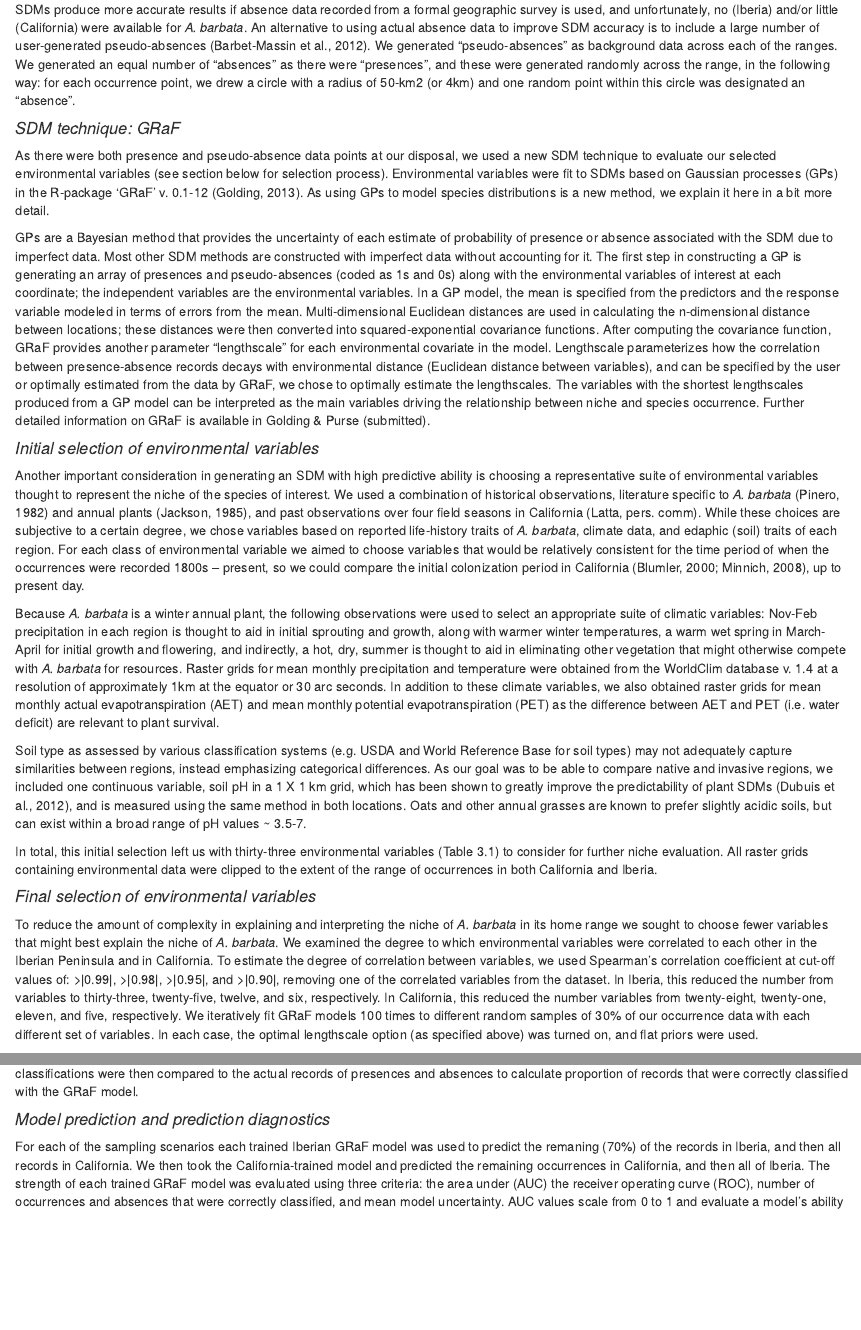
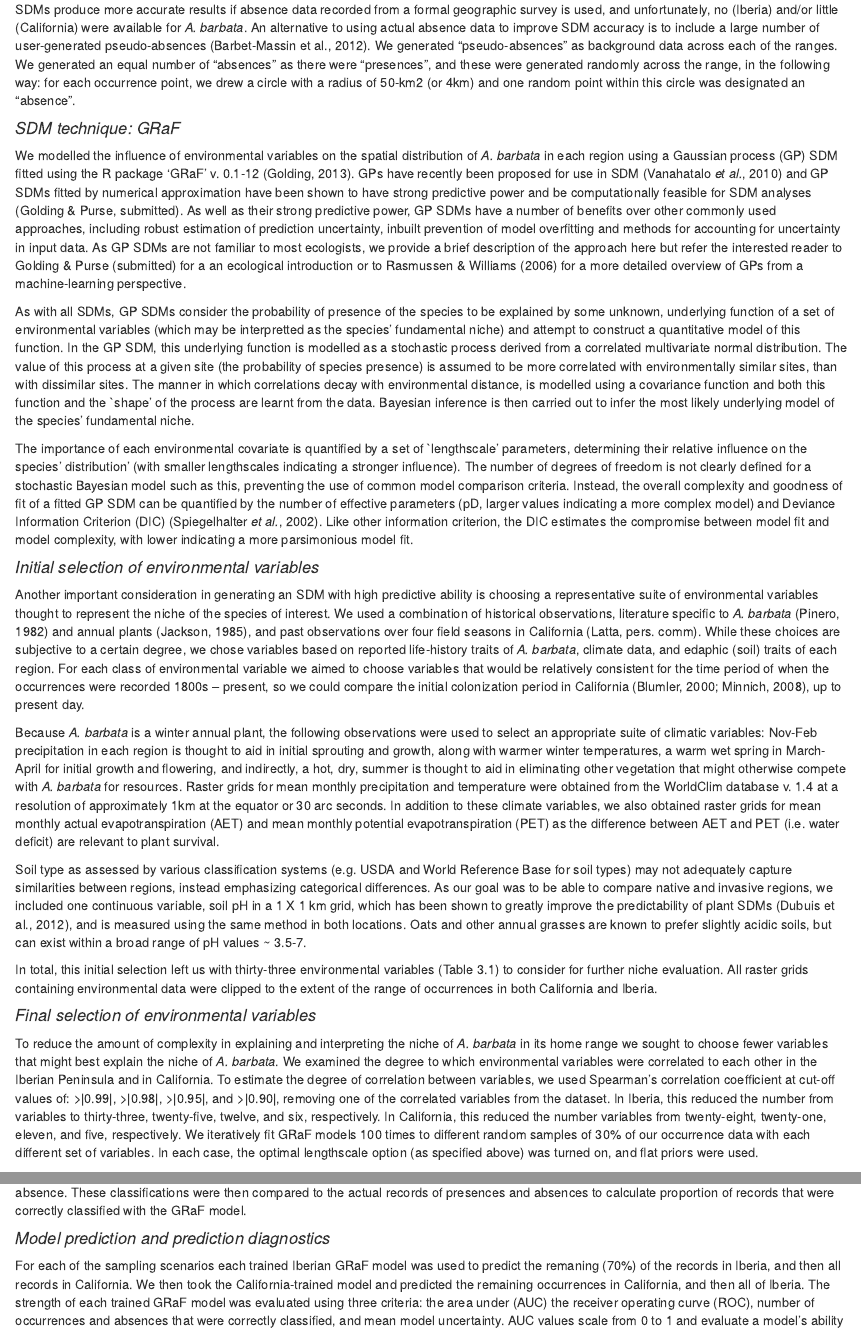
Before and after one commit to kate-crosby/GRaF_paper, an R Markdown document (MS/Working_draft_MS.Rmd): the page in a window 1100 px wide, from 2350 px down, and a second part further down, joined at a grey line. Rendered offline with R 4.5, knitr and Pandoc, with nearby package versions.

Commit message:
Edits to the GRaF-specific sections of the paper

```diff
--- a/MS/Working_draft_MS.Rmd
+++ b/MS/Working_draft_MS.Rmd
@@ -37,9 +40,21 @@ To deal with sampling bias, Philips et al. (2009) suggest using a species that c
 SDMs produce more accurate results if absence data recorded from a formal geographic survey is used, and unfortunately, no (Iberia) and/or little (California) were available for _A. barbata_. An alternative to using actual absence data to improve SDM accuracy is to include a large number of user-generated pseudo-absences (Barbet-Massin et al., 2012). We generated “pseudo-absences” as background data across each of the ranges. We generated an equal number of “absences” as there were “presences”, and these were generated randomly across the range, in the following way: for each occurrence point, we drew a circle with a radius of 50-km2 (or 4km) and one random point within this circle was designated an “absence”.
 
 #### _SDM technique: GRaF_
-As there were both presence and pseudo-absence data points at our disposal, we used a new SDM technique to evaluate our selected environmental variables (see section below for selection process). Environmental variables were fit to SDMs based on Gaussian processes (GPs) in the R-package ‘GRaF’ v. 0.1-12 (Golding, 2013). As using GPs to model species distributions is a new method, we explain it here in a bit more detail.
+We modelled the influence of environmental variables on the spatial distribution of _A. barbata_ in each region using a Gaussian process (GP) SDM fitted using the R package ‘GRaF’ v. 0.1-12 (Golding, 2013).
+GPs have recently been proposed for use in SDM (Vanahatalo _et al._, 2010) and GP SDMs fitted by numerical approximation have been shown to have strong predictive power and be computationally feasible for SDM analyses (Golding & Purse, submitted).
+As well as their strong predictive power, GP SDMs have a number of benefits over other commonly used approaches, including robust estimation of prediction uncertainty, inbuilt prevention of model overfitting and methods for accounting for uncertainty in input data.
+As GP SDMs are not familiar to most ecologists, we provide a brief description of the approach here but refer the interested reader to Golding & Purse (submitted) for a an ecological introduction or to Rasmussen & Williams (2006) for a more detailed overview of GPs from a machine-learning perspective.
 
-GPs are a Bayesian method that provides the uncertainty of each estimate of probability of presence or absence associated with the SDM due to imperfect data. Most other SDM methods are constructed with imperfect data without accounting for it. The first step in constructing a GP is generating an array of presences and pseudo-absences (coded as 1s and 0s) along with the environmental variables of interest at each coordinate; the independent variables are the environmental variables. In a GP model, the mean is specified from the predictors and the response variable modeled in terms of errors from the mean. Multi-dimensional Euclidean distances are used in calculating the n-dimensional distance between locations; these distances were then converted into squared-exponential covariance functions. After computing the covariance function, GRaF provides another parameter “lengthscale” for each environmental covariate in the model. Lengthscale parameterizes how the correlation between presence-absence records decays with environmental distance (Euclidean distance between variables), and can be specified by the user or optimally estimated from the data by GRaF, we chose to optimally estimate the lengthscales. The variables with the shortest lengthscales produced from a GP model can be interpreted as the main variables driving the relationship between niche and species occurrence. Further detailed information on GRaF is available in Golding & Purse (submitted).
+As with all SDMs, GP SDMs consider the probability of presence of the species to be explained by some unknown, underlying function of a set of environmental variables (which may be interpretted as the species' fundamental niche) and attempt to construct a quantitative model of this function.
+In the GP SDM, this underlying function is modelled as a stochastic process derived from a correlated multivariate normal distribution.
+The value of this process at a given site (the probability of species presence) is assumed to be more correlated with environmentally similar sites, than with dissimilar sites.
+The manner in which correlations decay with environmental distance, is modelled using a covariance function and both this function and the `shape' of the process are learnt from the data.
+Bayesian inference is then carried out to infer the most likely underlying model of the species' fundamental niche.
+
+The importance of each environmental covariate is quantified by a set of `lengthscale' parameters, determining their relative influence on the species' distribution' (with smaller lengthscales indicating a stronger influence).
+The number of degrees of freedom is not clearly defined for a stochastic Bayesian model such as this, preventing the use of common model comparison criteria.
+Instead, the overall complexity and goodness of fit of a fitted GP SDM can be quantified by the number of effective parameters (pD, larger values indicating a more complex model) and Deviance Information Criterion (DIC) (Spiegelhalter _et al._, 2002).
+Like other information criterion, the DIC estimates the compromise between model fit and model complexity, with lower indicating a more parsimonious model fit.
 
 #### _Initial selection of environmental variables_
 Another important consideration in generating an SDM with high predictive ability is choosing a representative suite of environmental variables thought to represent the niche of the species of interest. We used a combination of historical observations, literature specific to _A. barbata_ (Pinero, 1982) and annual plants (Jackson, 1985), and past observations over four field seasons in California (Latta, pers. comm). While these choices are subjective to a certain degree, we chose variables based on reported life-history traits of _A. barbata_, climate data, and edaphic (soil) traits of each region. For each class of environmental variable we aimed to choose variables that would be relatively consistent for the time period of when the occurrences were recorded 1800s – present, so we could compare the initial colonization period in California (Blumler, 2000; Minnich, 2008), up to present day.
```
Also changed, not shown: MS/Working_draft_MS.Rmd (20 more changed lines).
